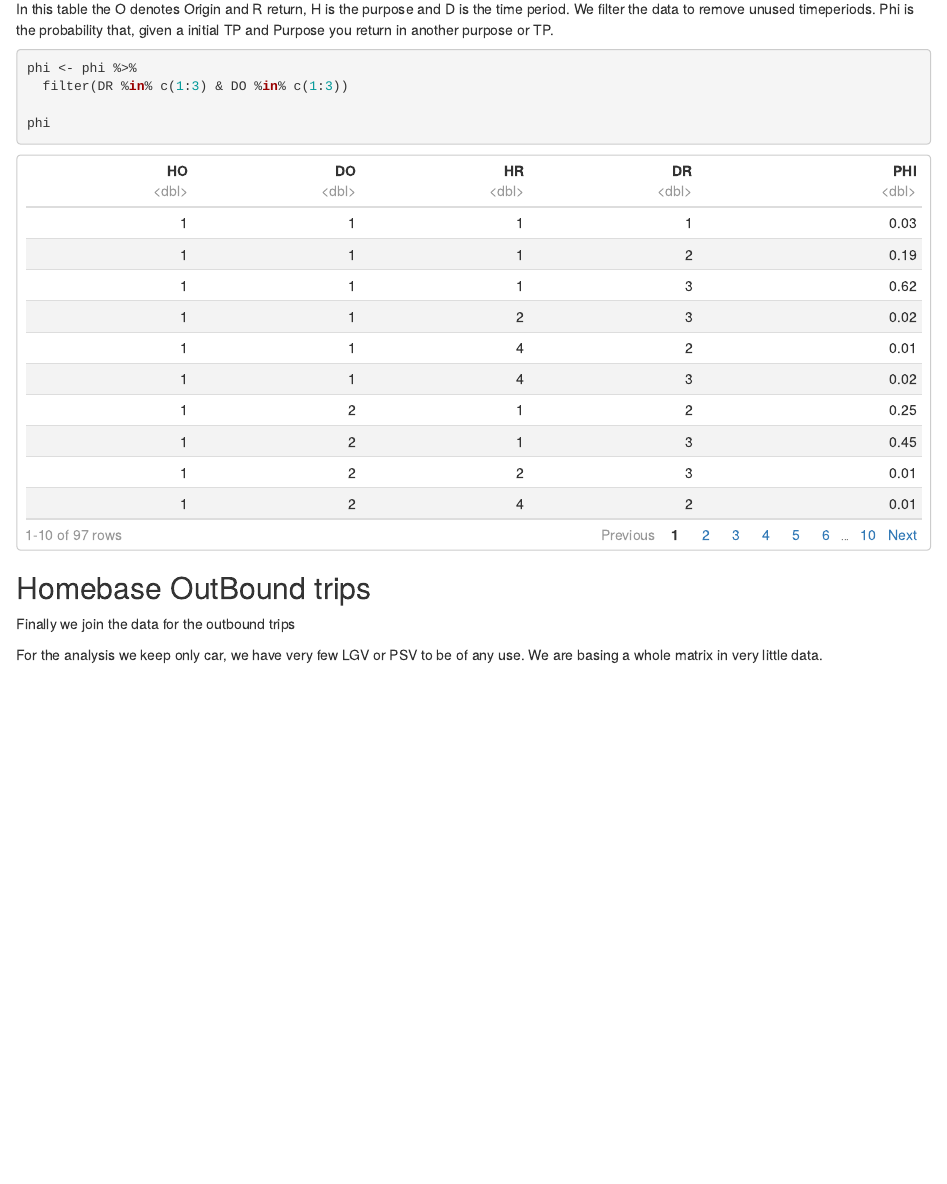
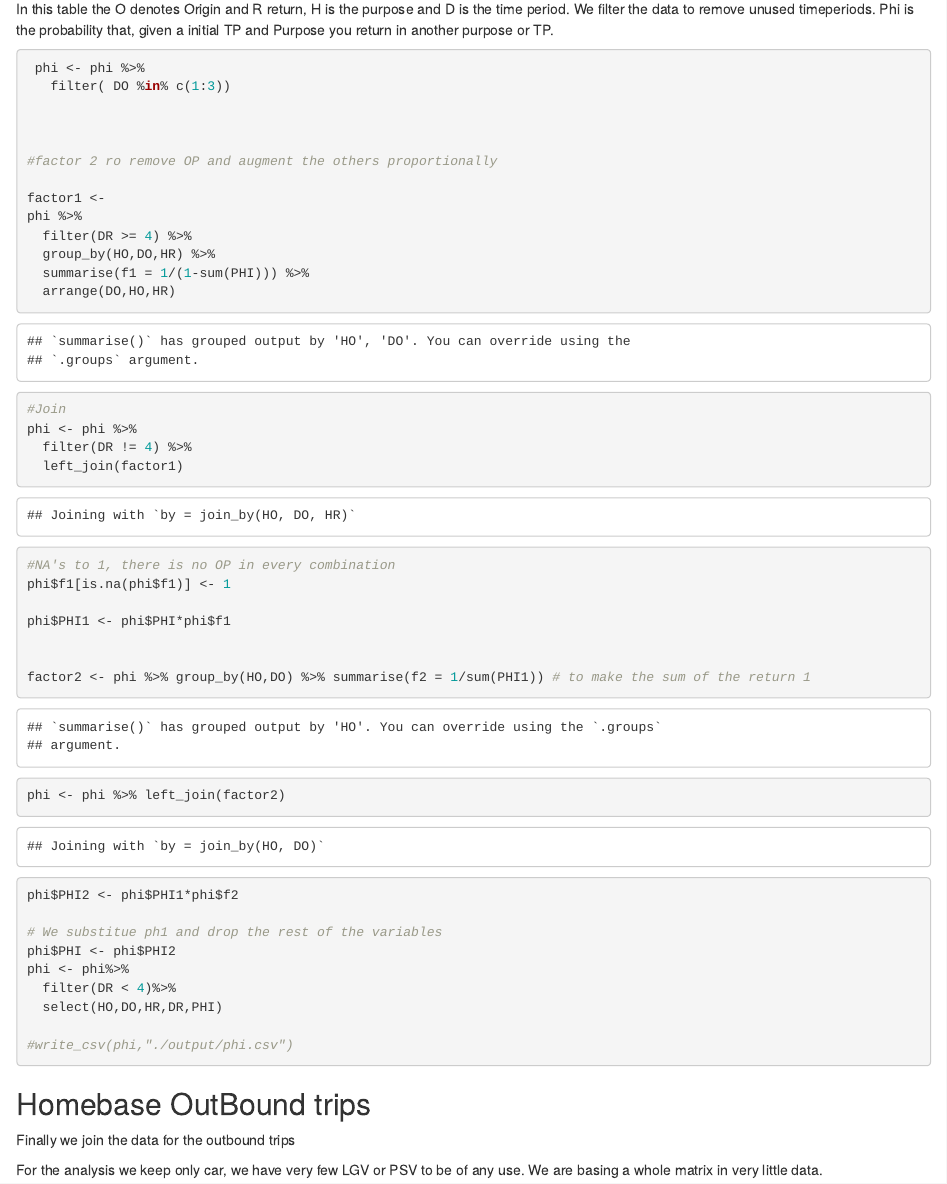
Before and after one commit to fermm92/RSIReversal, an R Markdown document (analysis.Rmd): the page in a window 1100 px wide, from 5170 px down. Rendered offline with R 4.5, knitr and Pandoc, with nearby package versions; some code elsewhere in the file could not run offline.

Commit message:
- Added new reversal probalities removing TP adn corrected some plots

````diff
--- a/analysis.Rmd
+++ b/analysis.Rmd
@@ -147,10 +147,45 @@ In this table the O denotes Origin and R return, H is the purpose and D is the t
 We filter the data to remove unused timeperiods. Phi is the probability that, given a initial TP and Purpose you return in another purpose or TP.
 
 ```{r}
+ phi <- phi %>%
+   filter( DO %in% c(1:3))
+
+
+
+#factor 2 ro remove OP and augment the others proportionally
+
+factor1 <-
+phi %>%
+  filter(DR >= 4) %>%
+  group_by(HO,DO,HR) %>%
+  summarise(f1 = 1/(1-sum(PHI))) %>%
+  arrange(DO,HO,HR)
+
+#Join
 phi <- phi %>%
-  filter(DR %in% c(1:3) & DO %in% c(1:3))
+  filter(DR != 4) %>%
+  left_join(factor1)
 
-phi
+#NA's to 1, there is no OP in every combination
+phi$f1[is.na(phi$f1)] <- 1
+
+phi$PHI1 <- phi$PHI*phi$f1
+
+
+factor2 <- phi %>% group_by(HO,DO) %>% summarise(f2 = 1/sum(PHI1)) # to make the sum of the return 1
+
+phi <- phi %>% left_join(factor2)
+
+phi$PHI2 <- phi$PHI1*phi$f2
+
+# We substitue ph1 and drop the rest of the variables
+phi$PHI <- phi$PHI2
+phi <- phi%>%
+  filter(DR < 4)%>%
+  select(HO,DO,HR,DR,PHI)
+
+#write_csv(phi,"./output/phi.csv")
+
 ```
 
 ## Homebase OutBound trips
````
Also changed, not shown: analysis.Rmd (16 more changed lines).
